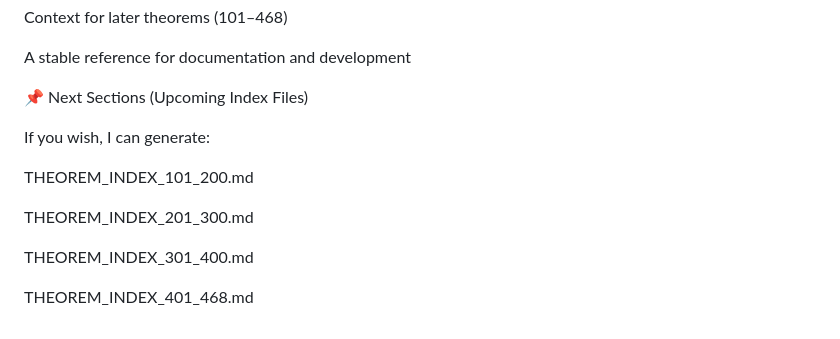
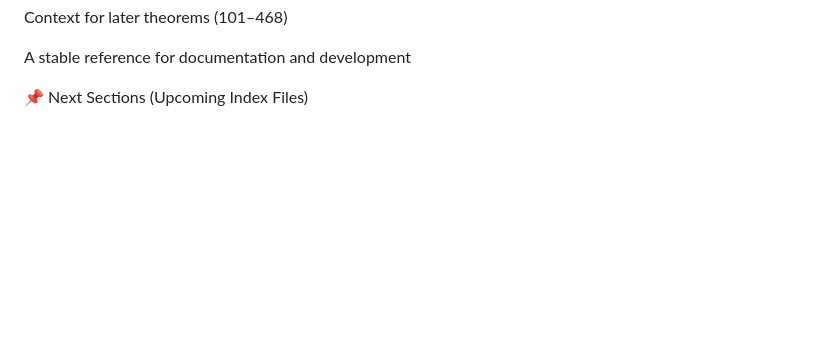
Before and after one commit to brambow64/THE-137-RESONANCE-CODEX-TOE-, a Markdown page: THEOREM_INDEX.md, the part around the change. Rendered like a GitHub page; blank space fills up the shorter version.

```diff
--- a/THEOREM_INDEX.md
+++ b/THEOREM_INDEX.md
@@ -184,13 +184,3 @@ Context for later theorems (101–468)
 A stable reference for documentation and development
 
 📌 Next Sections (Upcoming Index Files)
-
-If you wish, I can generate:
-
-THEOREM_INDEX_101_200.md
-
-THEOREM_INDEX_201_300.md
-
-THEOREM_INDEX_301_400.md
-
-THEOREM_INDEX_401_468.md
```
